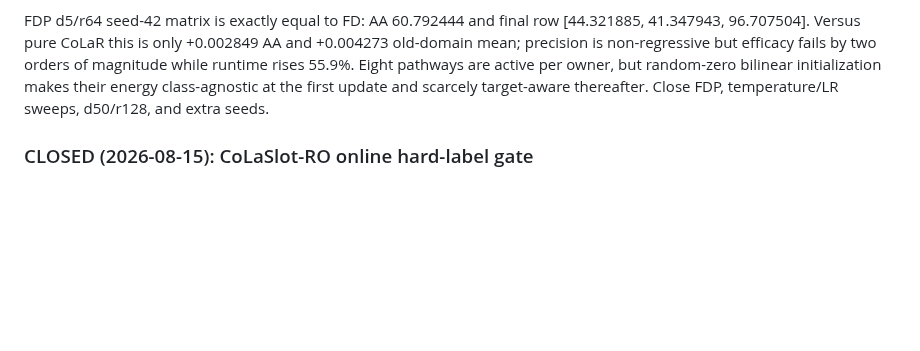
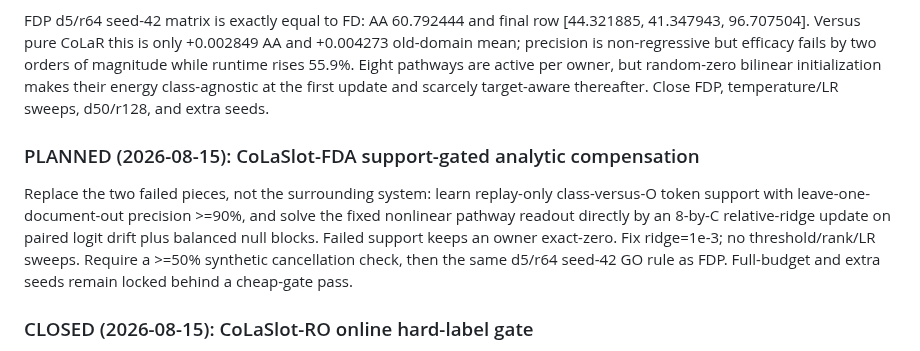
Before and after one commit to hoangthanh283/CLUE, a Markdown page: ROADMAP.md, the part around the change. Rendered like a GitHub page; blank space fills up the shorter version.

```diff
--- a/ROADMAP.md
+++ b/ROADMAP.md
@@ -88,6 +88,14 @@ old-domain mean; precision is non-regressive but efficacy fails by two orders of
 runtime rises 55.9%. Eight pathways are active per owner, but random-zero bilinear initialization
 makes their energy class-agnostic at the first update and scarcely target-aware thereafter. Close
 FDP, temperature/LR sweeps, d50/r128, and extra seeds.
+
+### PLANNED (2026-08-15): CoLaSlot-FDA support-gated analytic compensation
+Replace the two failed pieces, not the surrounding system: learn replay-only class-versus-O token
+support with leave-one-document-out precision >=90%, and solve the fixed nonlinear pathway readout
+directly by an 8-by-C relative-ridge update on paired logit drift plus balanced null blocks. Failed
+support keeps an owner exact-zero. Fix ridge=1e-3; no threshold/rank/LR sweeps. Require a >=50%
+synthetic cancellation check, then the same d5/r64 seed-42 GO rule as FDP. Full-budget and extra
+seeds remain locked behind a cheap-gate pass.
 
 ### CLOSED (2026-08-15): CoLaSlot-RO online hard-label gate
 RO preserves the exact same-state base trajectory but changes final domains by only
```
Also changed, not shown: STATE.md (+17 -0 lines), 1 other file.
